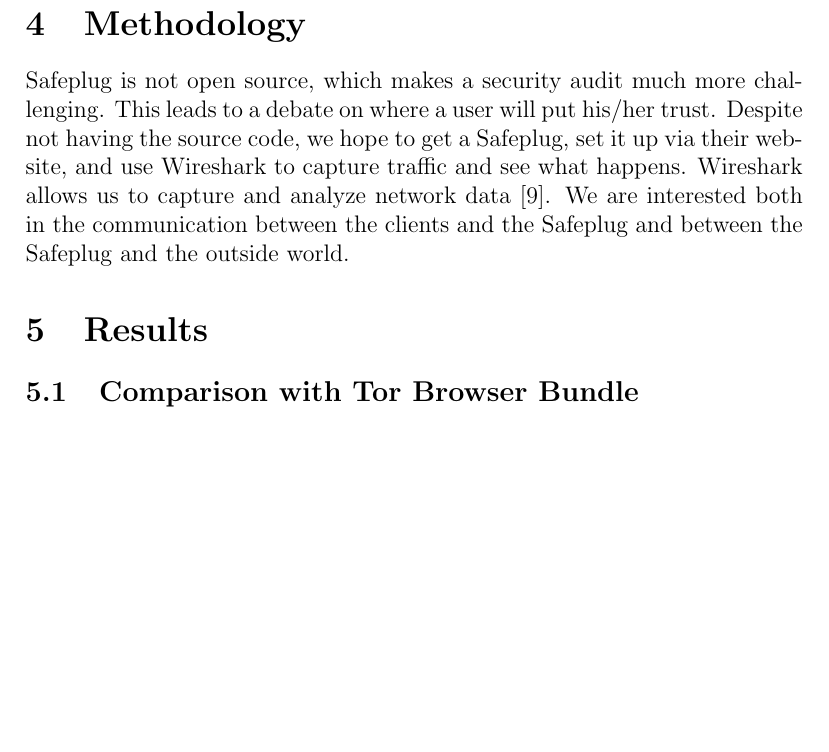
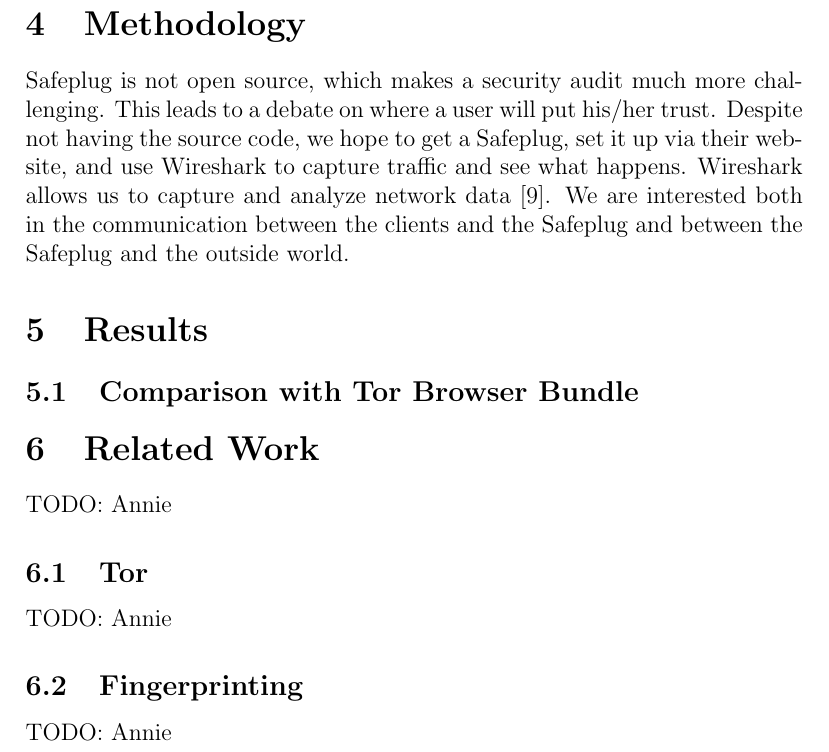
Before and after one commit to ae243/safeplug-audit, a LaTeX document (report.tex): part of page 2 of 3, cut so that both start at the same text, the shorter picture padded with empty space. Compiled offline with pdfLaTeX.

Commit message:
edited report

```diff
--- a/report.tex
+++ b/report.tex
@@ -28,6 +28,15 @@
 
 \subsection{Comparison with Tor Browser Bundle}
 
+\section{Related Work}
+TODO: Annie
+
+\subsection{Tor}
+TODO: Annie
+
+\subsection{Fingerprinting}
+TODO: Annie
+
 \section{Conclusion}
 
 \input{bibliography}
```
Also changed, not shown: photos/IMG_1573.JPG (added).
